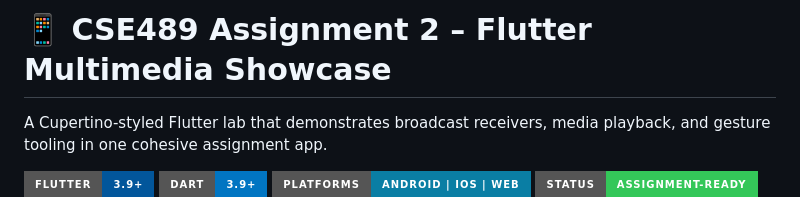
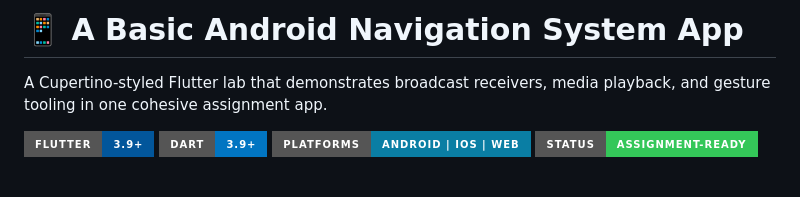
Before and after one commit to theHasanMahmud/A-Basic-Android-Navigation-System-App, a Markdown page: README.md, the part around one of its changes. GitHub-like rendering; badges without logos; blank space fills up the shorter version.

Commit message:
Revise README for project title and preview images
Updated project title and added preview section with images.

```diff
--- a/README.md
+++ b/README.md
@@ -1,4 +1,4 @@
-# 📱 CSE489 Assignment 2 – Flutter Multimedia Showcase
+# 📱 A Basic Android Navigation System App
 
 A Cupertino-styled Flutter lab that demonstrates broadcast receivers, media playback, and gesture tooling in one cohesive assignment app.
 
```
Also changed, not shown: other parts of README.md (+9 -0 lines).
